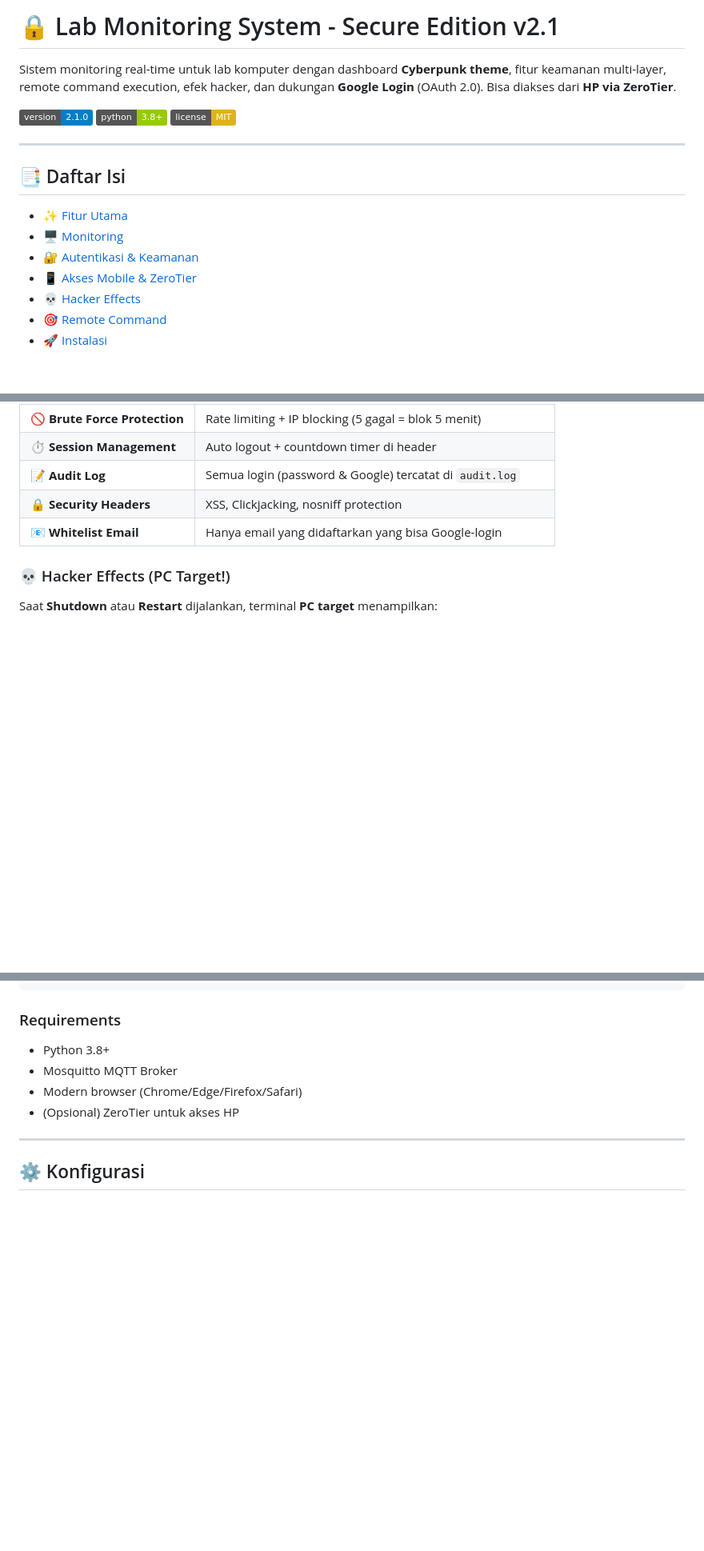
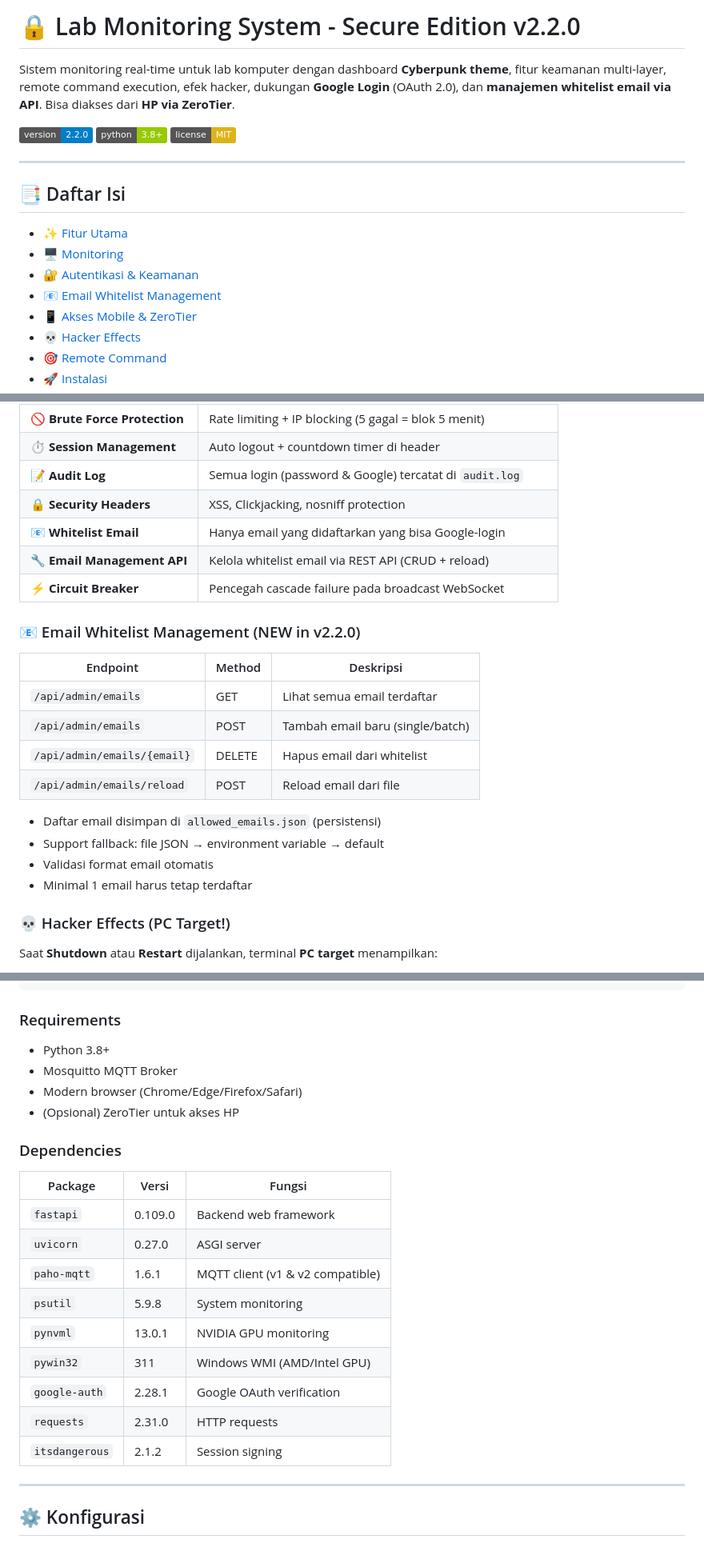
Before and after one commit to ikyy96/web-lab-monitoring-system, a Markdown page: README.md, 3 parts joined by grey strips. Shown at 80% size. Drawn GitHub-style; badges without logos; blank space fills up the shorter version.

```diff
--- a/README.md
+++ b/README.md
@@ -1,8 +1,8 @@
-# 🔒 Lab Monitoring System - Secure Edition v2.1
+# 🔒 Lab Monitoring System - Secure Edition v2.2.0
 
-Sistem monitoring real-time untuk lab komputer dengan dashboard **Cyberpunk theme**, fitur keamanan multi-layer, remote command execution, efek hacker, dan dukungan **Google Login** (OAuth 2.0). Bisa diakses dari **HP via ZeroTier**.
+Sistem monitoring real-time untuk lab komputer dengan dashboard **Cyberpunk theme**, fitur keamanan multi-layer, remote command execution, efek hacker, dukungan **Google Login** (OAuth 2.0), dan **manajemen whitelist email via API**. Bisa diakses dari **HP via ZeroTier**.
 
-![Version](https://img.shields.io/badge/version-2.1.0-blue)
+![Version](https://img.shields.io/badge/version-2.2.0-blue)
 ![Python](https://img.shields.io/badge/python-3.8%2B-green)
 ![License](https://img.shields.io/badge/license-MIT-yellow)
 
@@ -13,6 +13,7 @@ Sistem monitoring real-time untuk lab komputer dengan dashboard **Cyberpunk them
 - [✨ Fitur Utama](#-fitur-utama)
 - [🖥️ Monitoring](#️-monitoring)
 - [🔐 Autentikasi & Keamanan](#-autentikasi--keamanan)
+- [📧 Email Whitelist Management](#-email-whitelist-management)
 - [📱 Akses Mobile & ZeroTier](#-akses-mobile--zerotier)
 - [💀 Hacker Effects](#-hacker-effects-pc-target)
 - [🎯 Remote Command](#-remote-command-execution)
@@ -52,6 +53,21 @@ Sistem monitoring real-time untuk lab komputer dengan dashboard **Cyberpunk them
 | **📝 Audit Log** | Semua login (password & Google) tercatat di `audit.log` |
 | **🔒 Security Headers** | XSS, Clickjacking, nosniff protection |
 | **📧 Whitelist Email** | Hanya email yang didaftarkan yang bisa Google-login |
+| **🔧 Email Management API** | Kelola whitelist email via REST API (CRUD + reload) |
+| **⚡ Circuit Breaker** | Pencegah cascade failure pada broadcast WebSocket |
+
+### 📧 Email Whitelist Management (NEW in v2.2.0)
+| Endpoint | Method | Deskripsi |
+|---|---|---|
+| `/api/admin/emails` | GET | Lihat semua email terdaftar |
+| `/api/admin/emails` | POST | Tambah email baru (single/batch) |
+| `/api/admin/emails/{email}` | DELETE | Hapus email dari whitelist |
+| `/api/admin/emails/reload` | POST | Reload email dari file |
+
+- Daftar email disimpan di `allowed_emails.json` (persistensi)
+- Support fallback: file JSON → environment variable → default
+- Validasi format email otomatis
+- Minimal 1 email harus tetap terdaftar
 
 ### 💀 Hacker Effects (PC Target!)
 Saat **Shutdown** atau **Restart** dijalankan, terminal **PC target** menampilkan:
@@ -137,6 +153,19 @@ pip install -r requirements.txt
 - Modern browser (Chrome/Edge/Firefox/Safari)
 - (Opsional) ZeroTier untuk akses HP
 
+### Dependencies
+| Package | Versi | Fungsi |
+|---|---|---|
+| `fastapi` | 0.109.0 | Backend web framework |
+| `uvicorn` | 0.27.0 | ASGI server |
+| `paho-mqtt` | 1.6.1 | MQTT client (v1 & v2 compatible) |
+| `psutil` | 5.9.8 | System monitoring |
+| `pynvml` | 13.0.1 | NVIDIA GPU monitoring |
+| `pywin32` | 311 | Windows WMI (AMD/Intel GPU) |
+| `google-auth` | 2.28.1 | Google OAuth verification |
+| `requests` | 2.31.0 | HTTP requests |
+| `itsdangerous` | 2.1.2 | Session signing |
+
 ---
 
 ## ⚙️ Konfigurasi
```
Also changed, not shown: other parts of README.md (+99 -8 lines).
